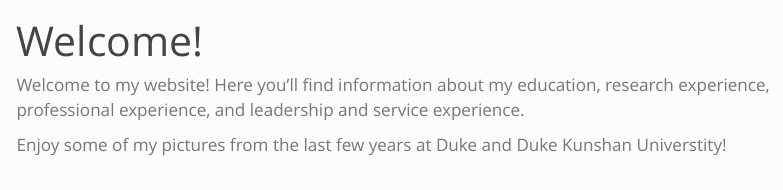
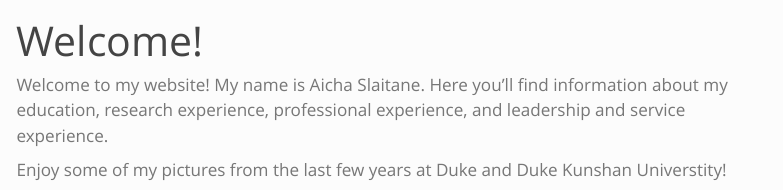
Before and after one commit to slaicha/personal_website, a Quarto document (index.qmd): the page in a window 1100 px wide, from its top. Rendered offline with R 4.5, knitr and Pandoc in place of Quarto, with nearby package versions; menus at the side of the page are left out.

Commit message:
add name

```diff
--- a/index.qmd
+++ b/index.qmd
@@ -3,7 +3,7 @@ title: "Welcome!"
 fig-cap-location: top
 ---
 
-Welcome to my website! Here you'll find information about my education, research experience, professional experience, and leadership and service experience.
+Welcome to my website! My name is Aicha Slaitane. Here you'll find information about my education, research experience, professional experience, and leadership and service experience.
 
 Enjoy some of my pictures from the last few years at Duke and Duke Kunshan Universtity!
 
```
